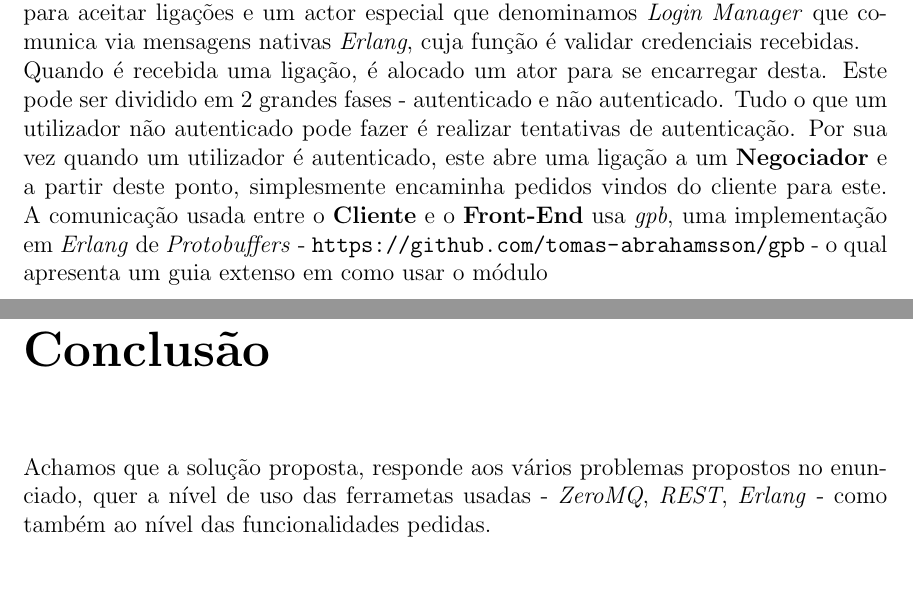
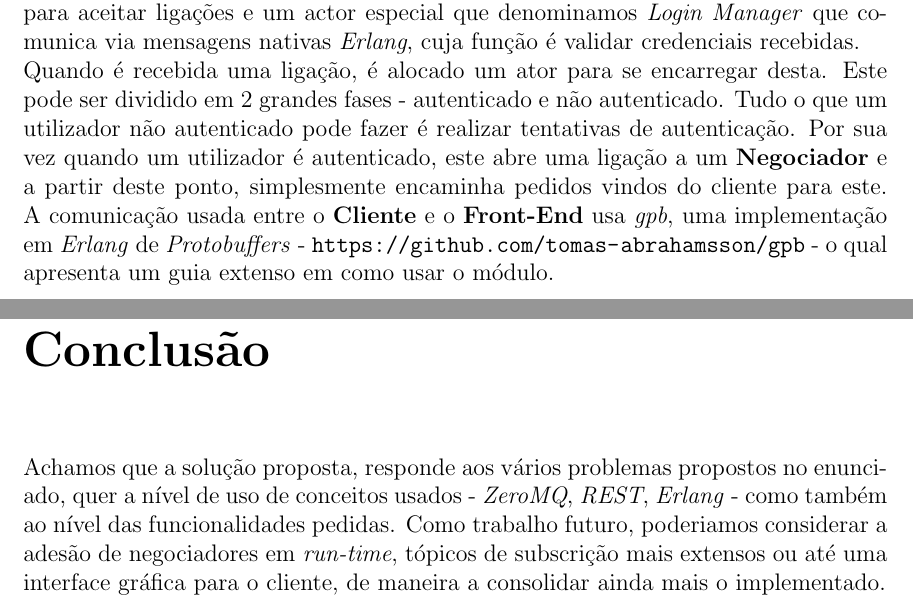
Before and after one commit to miguelmig/PSD1920, a LaTeX document (Relatório/relatório.tex): two parts of pages 5 and 8 of 8, joined at a grey line, cut so that both start at the same text, the shorter picture padded with empty space. Compiled offline with pdfLaTeX.

Commit message:
ainda mais conclusao

```diff
--- a/Relatório/relatório.tex
+++ b/Relatório/relatório.tex
@@ -64,8 +64,10 @@ extenso em como usar o módulo
 \chapter{Conclusão}
 
 Achamos que a solução proposta, responde aos vários problemas propostos no
-enunciado, quer a nível de uso das ferrametas usadas - \textit{ZeroMQ},
+enunciado, quer a nível de uso de conceitos usados - \textit{ZeroMQ},
 \textit{REST}, \textit{Erlang} - como também ao nível das funcionalidades
 pedidas.
-
+Como trabalho futuro, poderiamos considerar a adesão de negociadores em
+\textit{run-time}, tópicos de subscrição mais extensos ou até uma interface
+gráfica para o cliente, de maneira a consolidar ainda mais o implementado.
 \end{document}
```
Also changed, not shown: Relatório/relatório.tex (2 more changed lines).
